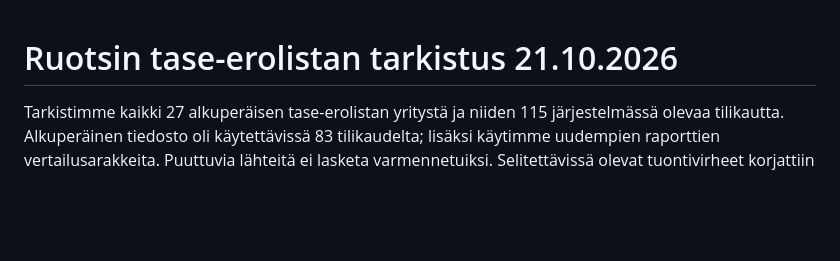
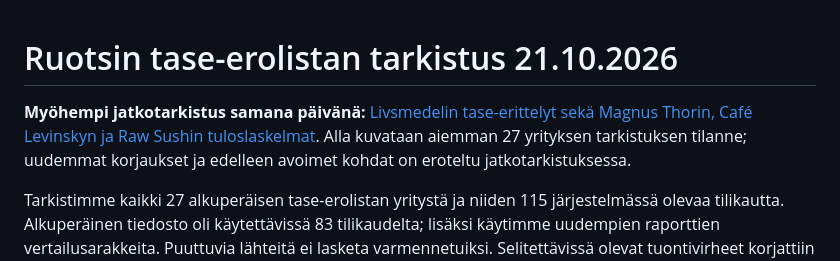
Before and after one commit to ValuatumOy/kreditrisker-se, a Markdown page: docs/DATA-BALANCE-REVIEW-2026-10-21.md, the part around the change. GitHub-like rendering; blank space fills up the shorter version.

Commit message:
Record verified visible-row import fixes and remaining source conflicts

```diff
--- a/docs/DATA-BALANCE-REVIEW-2026-10-21.md
+++ b/docs/DATA-BALANCE-REVIEW-2026-10-21.md
@@ -1,4 +1,6 @@
 # Ruotsin tase-erolistan tarkistus 21.10.2026
+
+**Myöhempi jatkotarkistus samana päivänä:** [Livsmedelin tase-erittelyt sekä Magnus Thorin, Café Levinskyn ja Raw Sushin tuloslaskelmat](DATA-VISIBLE-ROWS-2026-10-21.md). Alla kuvataan aiemman 27 yrityksen tarkistuksen tilanne; uudemmat korjaukset ja edelleen avoimet kohdat on eroteltu jatkotarkistuksessa.
 
 Tarkistimme kaikki 27 alkuperäisen tase-erolistan yritystä ja niiden 115 järjestelmässä olevaa tilikautta. Alkuperäinen tiedosto oli käytettävissä 83 tilikaudelta; lisäksi käytimme uudempien raporttien vertailusarakkeita. Puuttuvia lähteitä ei lasketa varmennetuiksi. Selitettävissä olevat tuontivirheet korjattiin tuontipalveluun. Taseen täsmääminen ei yksin vahvista kaikkia tuloslaskelman eriä tai tunnuslukuja.
 
```
Also changed, not shown: docs/DATA-VISIBLE-ROWS-2026-10-21.md (added, +43 -0 lines).
